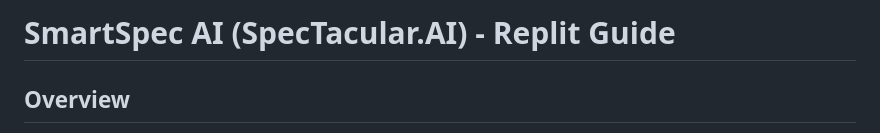
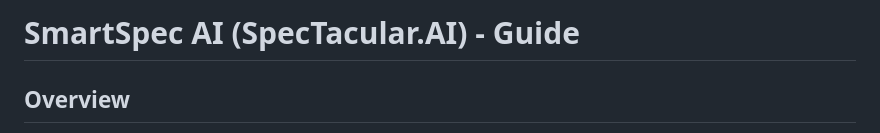
Before and after one commit to geekyuvi069/new_spec, a Markdown page: SpecTacularAI12/readme.md, the part around the change. Drawn GitHub-style.

```diff
--- a/SpecTacularAI12/readme.md
+++ b/SpecTacularAI12/readme.md
@@ -1,4 +1,4 @@
-# SmartSpec AI (SpecTacular.AI) - Replit Guide
+# SmartSpec AI (SpecTacular.AI) -  Guide
 
 ## Overview
 
```
